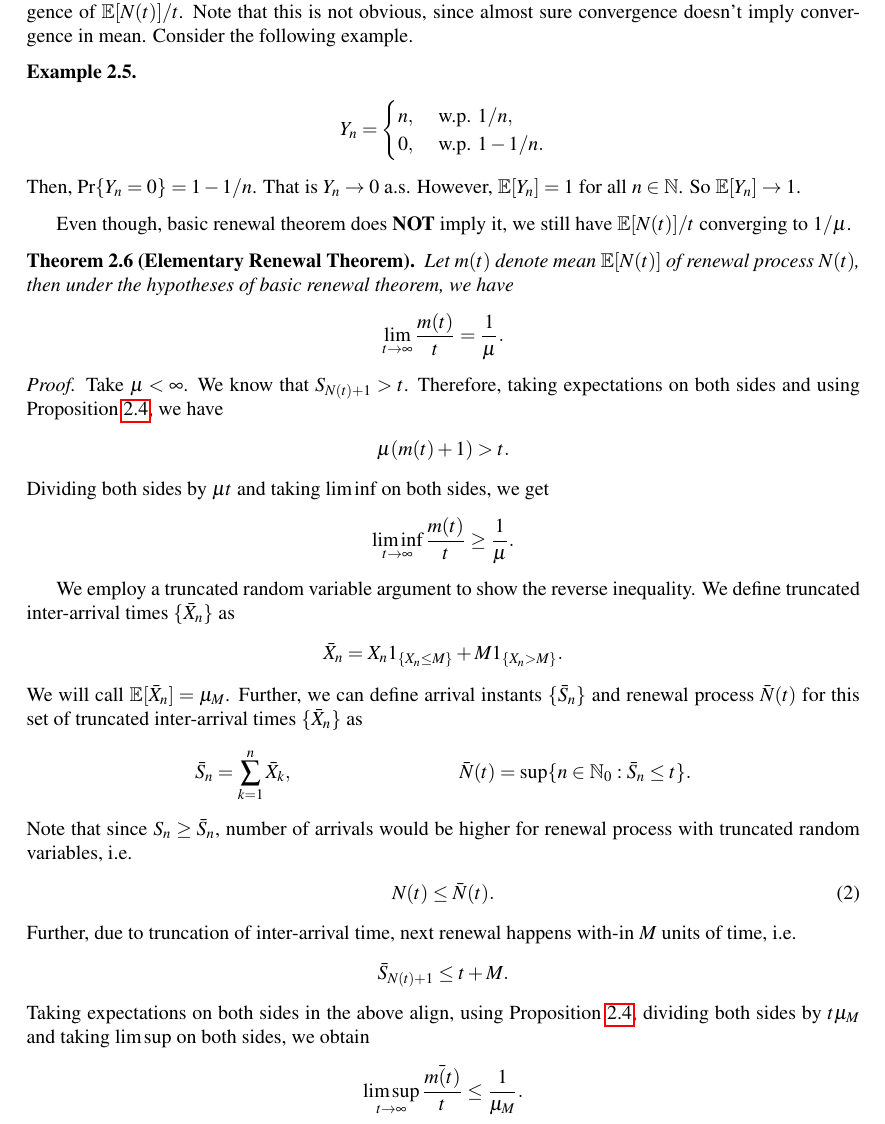
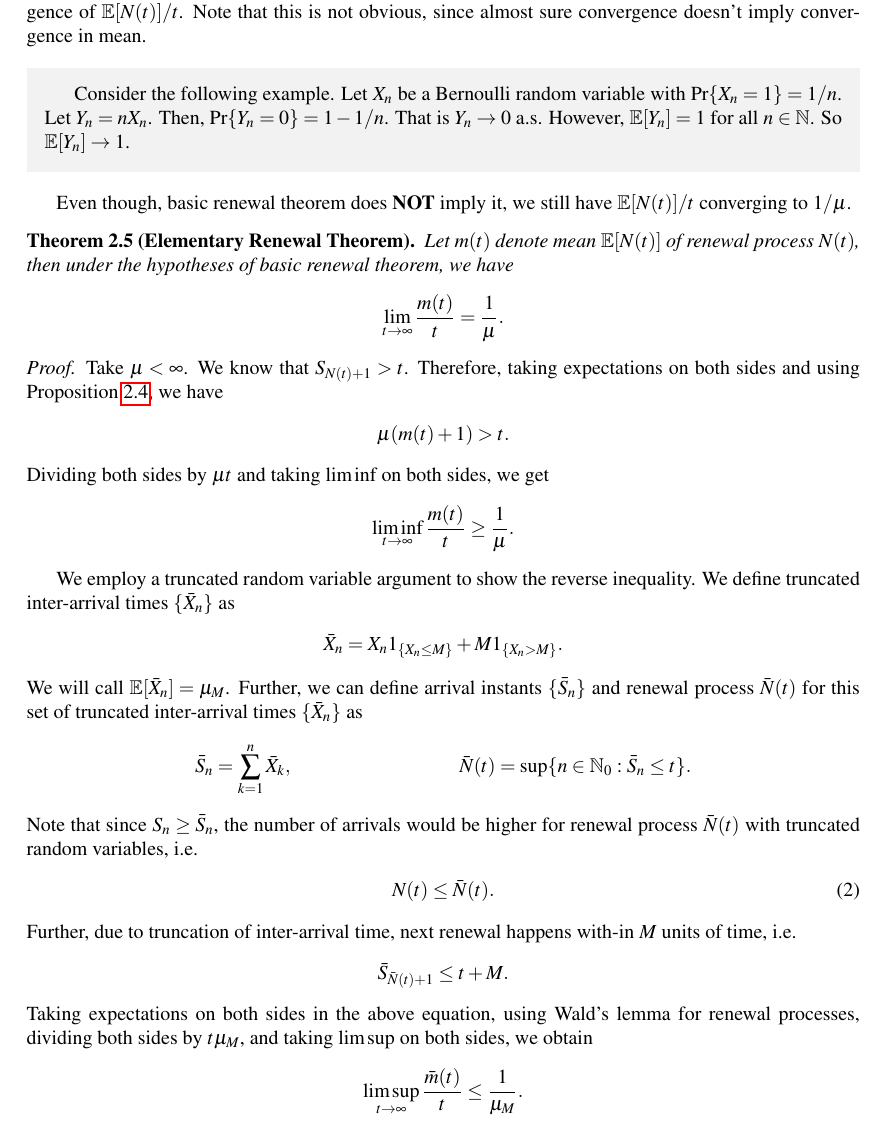
Before and after one commit to TeachingReps/Stochastic-Processes, a LaTeX document (lecture-06.tex): part of page 6 of 7, cut so that both start at the same text. Compiled offline with pdfLaTeX.

Commit message:
Edited lecture-6

```diff
--- a/lecture-06.tex
+++ b/lecture-06.tex
@@ -328,17 +328,22 @@ We were able to do it since the summand is positive and we apply monotone conver
 \end{proof}
 
 \subsection{Elementary Renewal Theorem}
-Basic renewal theorem implies $N(t)/t$ converges to $1/\mu$ almost surely. Now, we are interested in convergence of $\E[N(t)]/t$. Note that this is not obvious, since almost sure convergence doesn't imply convergence in mean. Consider the following example.
-\begin{exmp}
-	\begin{align*}
-	Y_n = \begin{cases}
-	n, & \mbox{ w.p.  } 1/n,\\
-	0, & \mbox{ w.p.  } 1- 1/n.
-	\end{cases}
-	\end{align*}
+Basic renewal theorem implies $N(t)/t$ converges to $1/\mu$ almost surely. Now, we are interested in convergence of $\E[N(t)]/t$. Note that this is not obvious, since almost sure convergence doesn't imply convergence in mean.
+\begin{shaded*}
+Consider the following example.
+Let $X_n$ be a Bernoulli random variable with $\Pr\{X_n = 1\} = 1/n$.
+Let $Y_n = nX_n$.
+%Then,
+%	\begin{align*}
+%	Y_n = \begin{cases}
+%	n, & \mbox{ w.p.  } 1/n,\\
+%	0, & \mbox{ w.p.  } 1- 1/n.
+%	\end{cases}
+%	\end{align*}
 Then, $\Pr\{ Y_n = 0 \} = 1 - 1/n$. %Then $\sum \Pr\{Y_n > \epsilon\} < \infty$. Hence by Borel Cantelli Lemma, $Y_n \to 0$
-	That is $Y_n \to 0$ a.s. However, $\E[Y_n] = 1$ for all $n \in \N$. So $\E[Y_n] \to 1$.
-\end{exmp}
+That is $Y_n \to 0$ a.s. However, $\E[Y_n] = 1$ for all $n \in \N$.
+So $\E[Y_n] \to 1$.
+\end{shaded*}
 Even though, basic renewal theorem does \textbf{NOT} imply it, we still have $\E[N(t)]/t$ converging to $1/\mu$.
 
 \begin{thm}[Elementary Renewal Theorem] Let $m(t)$ denote mean $\E[N(t)]$ of renewal process $N(t)$, then under the hypotheses of basic renewal theorem, we have
@@ -367,17 +372,18 @@ Even though, basic renewal theorem does \textbf{NOT} imply it, we still have $\E
 \begin{align*}
 \bar{S}_n &= \sum_{k=1}^n \bar{X}_k, & \bar{N}(t) &= \sup\{n \in \N_0: \bar{S}_n \leq t\}.
 \end{align*}
-	Note that since $S_n \geq \bar{S}_n$, number of arrivals would be higher for renewal process with truncated random variables, i.e.
+Note that since $S_n \geq \bar{S}_n$, the number of arrivals would be higher for renewal process $\bar{N}(t)$ with truncated random variables, i.e.
 \begin{align}
 \label{eq:TruncRenewalInequality}
 N(t) \leq \bar{N}(t).
 \end{align}
 Further, due to truncation of inter-arrival time, next renewal happens with-in $M$ units of time, i.e.
 \begin{align*}
-	\bar{S}_{N(t)+1} \leq t+M.
+\bar{S}_{\bar{N}(t)+1} \leq t+M.
 \end{align*}
-	Taking expectations on both sides in the above align, using Proposition~\ref{prop:WaldRenewal}, dividing both sides by $t \mu_M$ and taking $\limsup$ on both sides, we obtain
+Taking expectations on both sides in the above equation, using Wald's lemma for renewal processes, %using Proposition~\ref{prop:WaldRenewal},
+dividing both sides by $t \mu_M$, and taking $\limsup$ on both sides, we obtain
 \begin{align*}
-	\limsup_{t \to \infty}\frac{\bar{m(t)}}{t} \leq \frac{1}{\mu_M}.
+\limsup_{t \to \infty}\frac{\bar{m}(t)}{t} \leq \frac{1}{\mu_M}.
 \end{align*}
 Taking expectations on both sides of~\eqref{eq:TruncRenewalInequality} and letting $M$ go arbitrary large on RHS, we get
```
Also changed, not shown: lecture-06.tex (11 more changed lines). Lines whose indentation alone changed are shown as unchanged.
